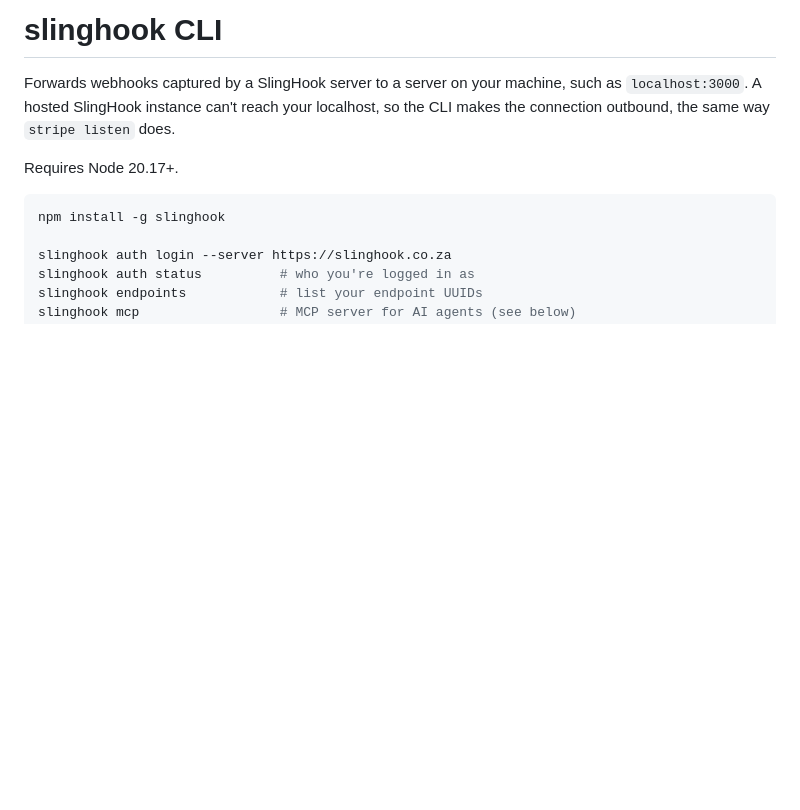
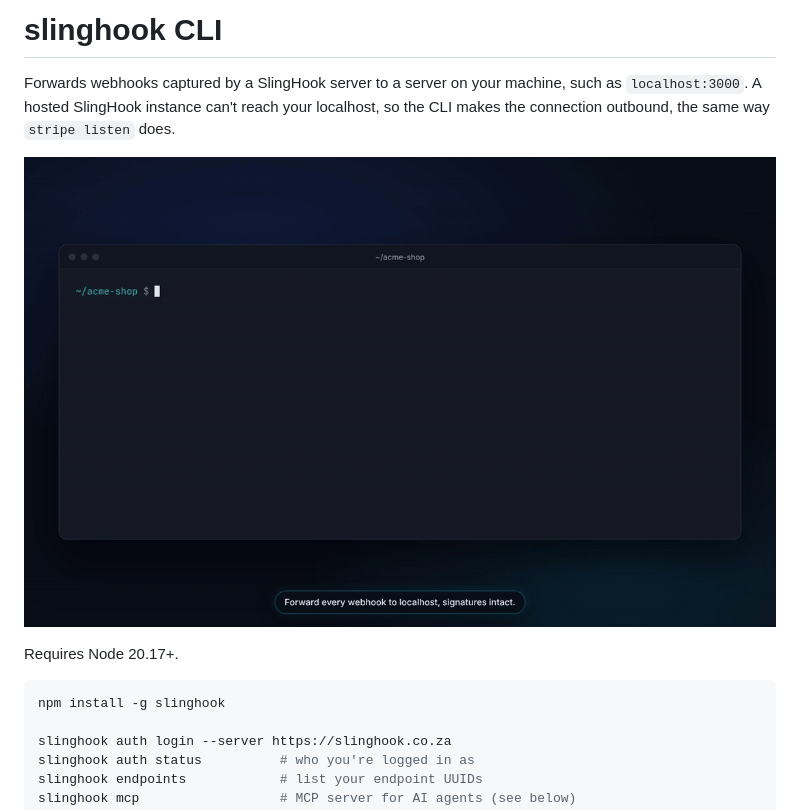
Before and after one commit to DylanCourtney584/slinghook-cli, a Markdown page: README.md, the part around the change. Drawn GitHub-style; pictures changed too: media/cli-listen.gif (added); blank space fills up the shorter version.

Commit message:
README: demo GIF of slinghook listen
Recorded from the real CLI output (forwarding, a 500 and its retry) against a local server.
media/ is not in package.json files, so the npm package size is unchanged; the README
links the raw GitHub URL so the image also shows on npmjs.com.

Co-Authored-By: Claude Opus 5.5 <noreply@anthropic.com>
Claude-Session: https://claude.ai/code/session_016GGzzMmhNM94qpAheP2V5c

```diff
--- a/README.md
+++ b/README.md
@@ -3,6 +3,8 @@
 Forwards webhooks captured by a SlingHook server to a server on your machine,
 such as `localhost:3000`. A hosted SlingHook instance can't reach your localhost,
 so the CLI makes the connection outbound, the same way `stripe listen` does.
+
+![slinghook listen forwarding Stripe webhooks to localhost:3000, retrying a 500](https://raw.githubusercontent.com/DylanCourtney584/slinghook-cli/main/media/cli-listen.gif)
 
 Requires Node 20.17+.
 
```
